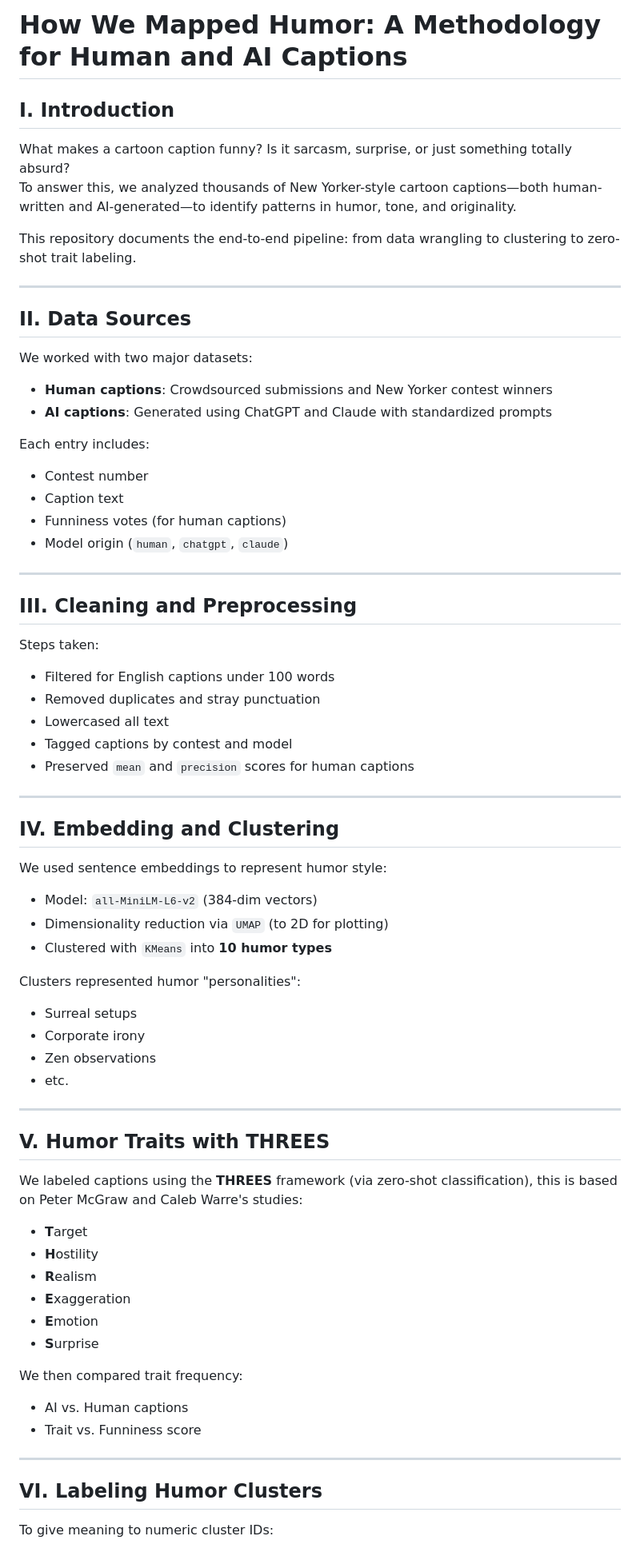
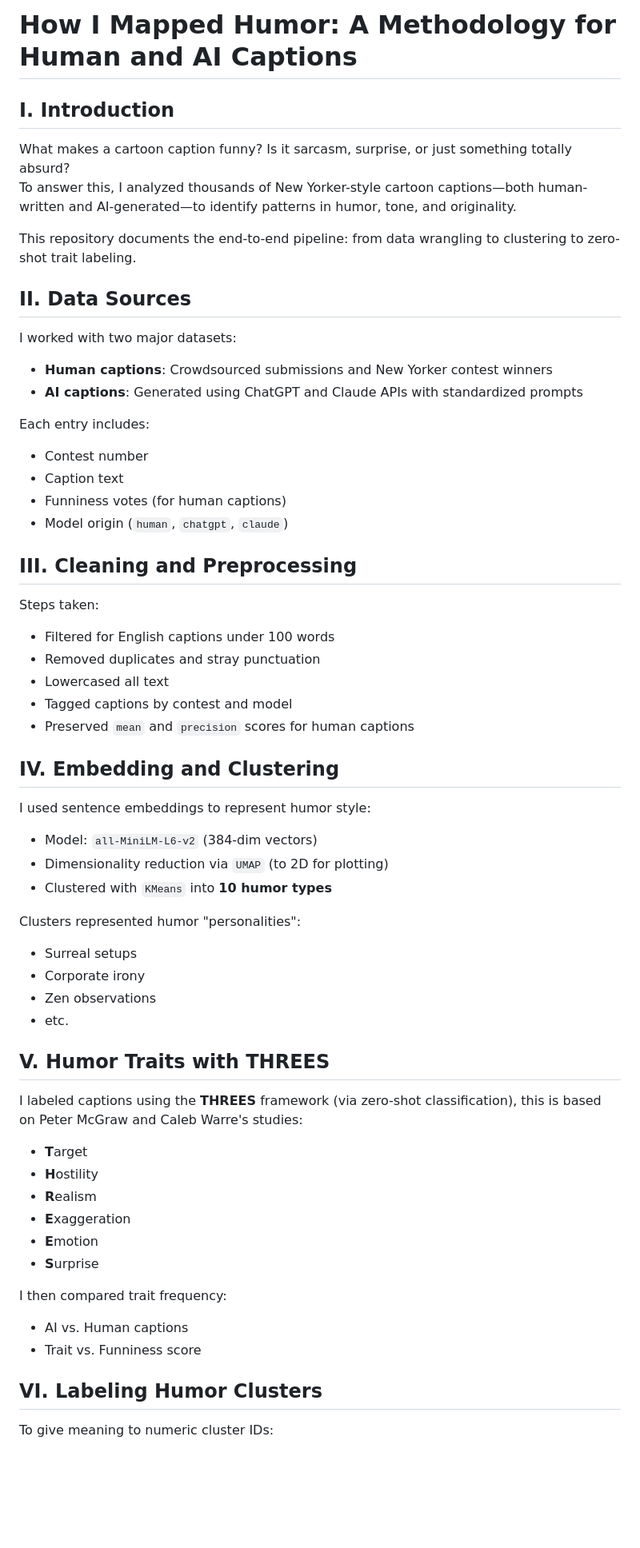
Before and after one commit to chilinhhovo/intro-page, a Markdown page: README.md, the part around the change printed below. Shown: that part at 80% size. Drawn GitHub-style; blank space fills up the shorter version.

```diff
--- a/README.md
+++ b/README.md
@@ -1,28 +1,25 @@
-# How We Mapped Humor: A Methodology for Human and AI Captions
+# How I Mapped Humor: A Methodology for Human and AI Captions
 
 ## I. Introduction
 
 What makes a cartoon caption funny? Is it sarcasm, surprise, or just something totally absurd?
-To answer this, we analyzed thousands of New Yorker-style cartoon captions—both human-written and AI-generated—to identify patterns in humor, tone, and originality.
+To answer this, I analyzed thousands of New Yorker-style cartoon captions—both human-written and AI-generated—to identify patterns in humor, tone, and originality.
 
 This repository documents the end-to-end pipeline: from data wrangling to clustering to zero-shot trait labeling.
 
----
 
 ## II. Data Sources
 
-We worked with two major datasets:
+I worked with two major datasets:
 
 - **Human captions**: Crowdsourced submissions and New Yorker contest winners
-- **AI captions**: Generated using ChatGPT and Claude with standardized prompts
+- **AI captions**: Generated using ChatGPT and Claude APIs with standardized prompts
 
 Each entry includes:
 - Contest number
 - Caption text
 - Funniness votes (for human captions)
 - Model origin (`human`, `chatgpt`, `claude`)
-
----
 
 ## III. Cleaning and Preprocessing
 
@@ -33,11 +30,9 @@ Steps taken:
 - Tagged captions by contest and model
 - Preserved `mean` and `precision` scores for human captions
 
----
-
 ## IV. Embedding and Clustering
 
-We used sentence embeddings to represent humor style:
+I used sentence embeddings to represent humor style:
 - Model: `all-MiniLM-L6-v2` (384-dim vectors)
 - Dimensionality reduction via `UMAP` (to 2D for plotting)
 - Clustered with `KMeans` into **10 humor types**
@@ -48,11 +43,9 @@ Clusters represented humor "personalities":
 - Zen observations
 - etc.
 
----
-
 ## V. Humor Traits with THREES
 
-We labeled captions using the **THREES** framework (via zero-shot classification), this is based on Peter McGraw and Caleb Warre's studies:
+I labeled captions using the **THREES** framework (via zero-shot classification), this is based on Peter McGraw and Caleb Warre's studies:
 
 - **T**arget
 - **H**ostility
@@ -61,11 +54,9 @@ We labeled captions using the **THREES** framework (via zero-shot classification
 - **E**motion
 - **S**urprise
 
-We then compared trait frequency:
+I then compared trait frequency:
 - AI vs. Human captions
 - Trait vs. Funniness score
-
----
 
 ## VI. Labeling Humor Clusters
 
```
Also changed, not shown: other parts of README.md (+6 -16 lines).
